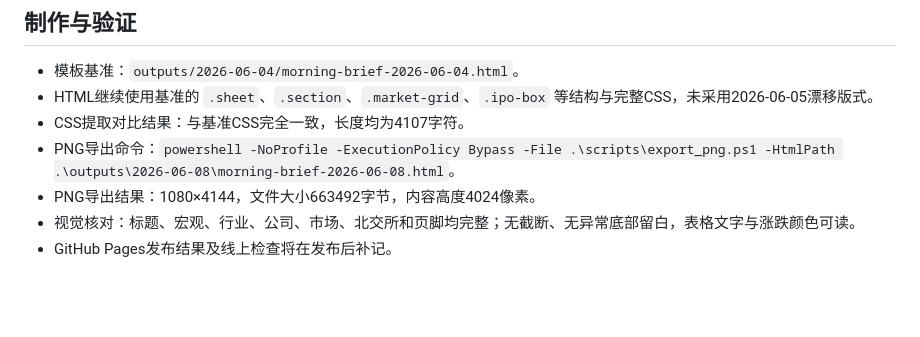
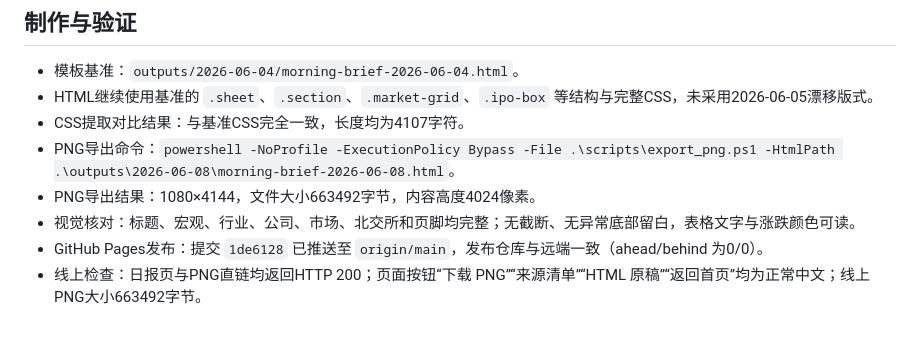
Before and after one commit to yjkimi/morning-post-charts-pages, a Markdown page: 2026-06-08/sources-2026-06-08.md, the part around the change. GitHub-like rendering; blank space fills up the shorter version.

Commit message:
Publish 2026-06-08 morning brief

```diff
--- a/2026-06-08/sources-2026-06-08.md
+++ b/2026-06-08/sources-2026-06-08.md
@@ -83,4 +83,5 @@
 - PNG导出命令：`powershell -NoProfile -ExecutionPolicy Bypass -File .\scripts\export_png.ps1 -HtmlPath .\outputs\2026-06-08\morning-brief-2026-06-08.html`。
 - PNG导出结果：1080×4144，文件大小663492字节，内容高度4024像素。
 - 视觉核对：标题、宏观、行业、公司、市场、北交所和页脚均完整；无截断、无异常底部留白，表格文字与涨跌颜色可读。
-- GitHub Pages发布结果及线上检查将在发布后补记。
+- GitHub Pages发布：提交 `1de6128` 已推送至 `origin/main`，发布仓库与远端一致（ahead/behind 为0/0）。
+- 线上检查：日报页与PNG直链均返回HTTP 200；页面按钮“下载 PNG”“来源清单”“HTML 原稿”“返回首页”均为正常中文；线上PNG大小663492字节。
```
